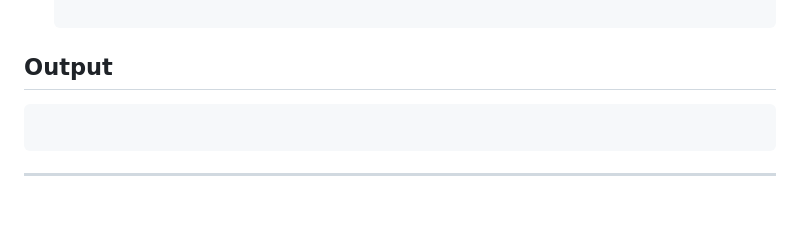
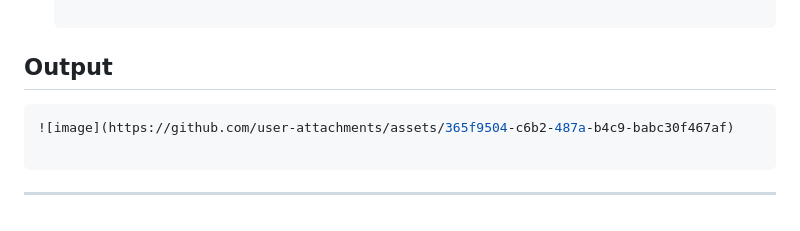
Before and after one commit to NaufalAnantaSE/KPL_Naufal_Anata_2211104081_SE063, a Markdown page: 12_Performance_Analysis_Unit_Testing_dan_Debugging/Jurnal/jurnal12.md, the part around the change. GitHub-like rendering.

````diff
--- a/12_Performance_Analysis_Unit_Testing_dan_Debugging/Jurnal/jurnal12.md
+++ b/12_Performance_Analysis_Unit_Testing_dan_Debugging/Jurnal/jurnal12.md
@@ -158,6 +158,7 @@ source code yang dijelaskan).
 ## Output
 
 ```bash
+![image](https://github.com/user-attachments/assets/365f9504-c6b2-487a-b4c9-babc30f467af)
 
 ```
 
````
